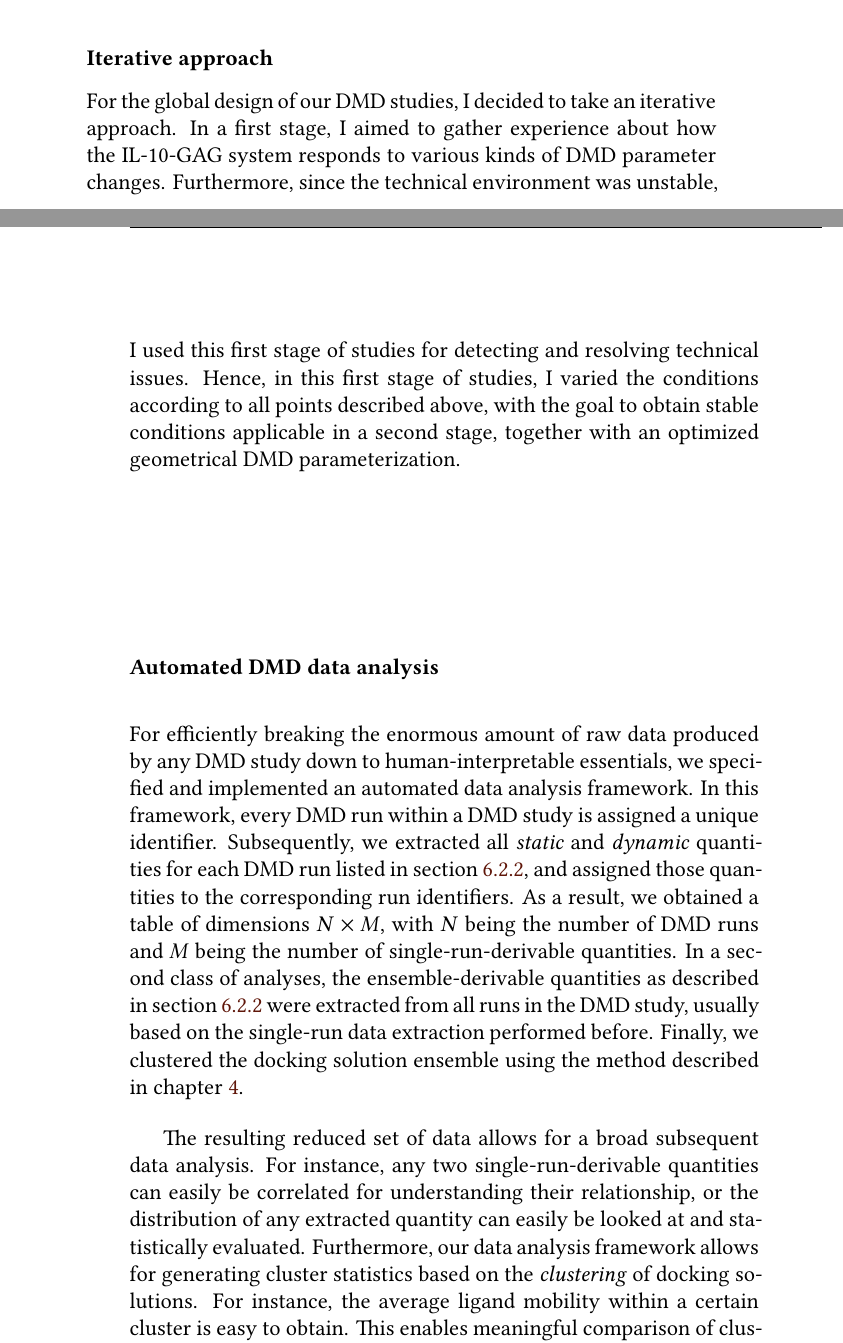
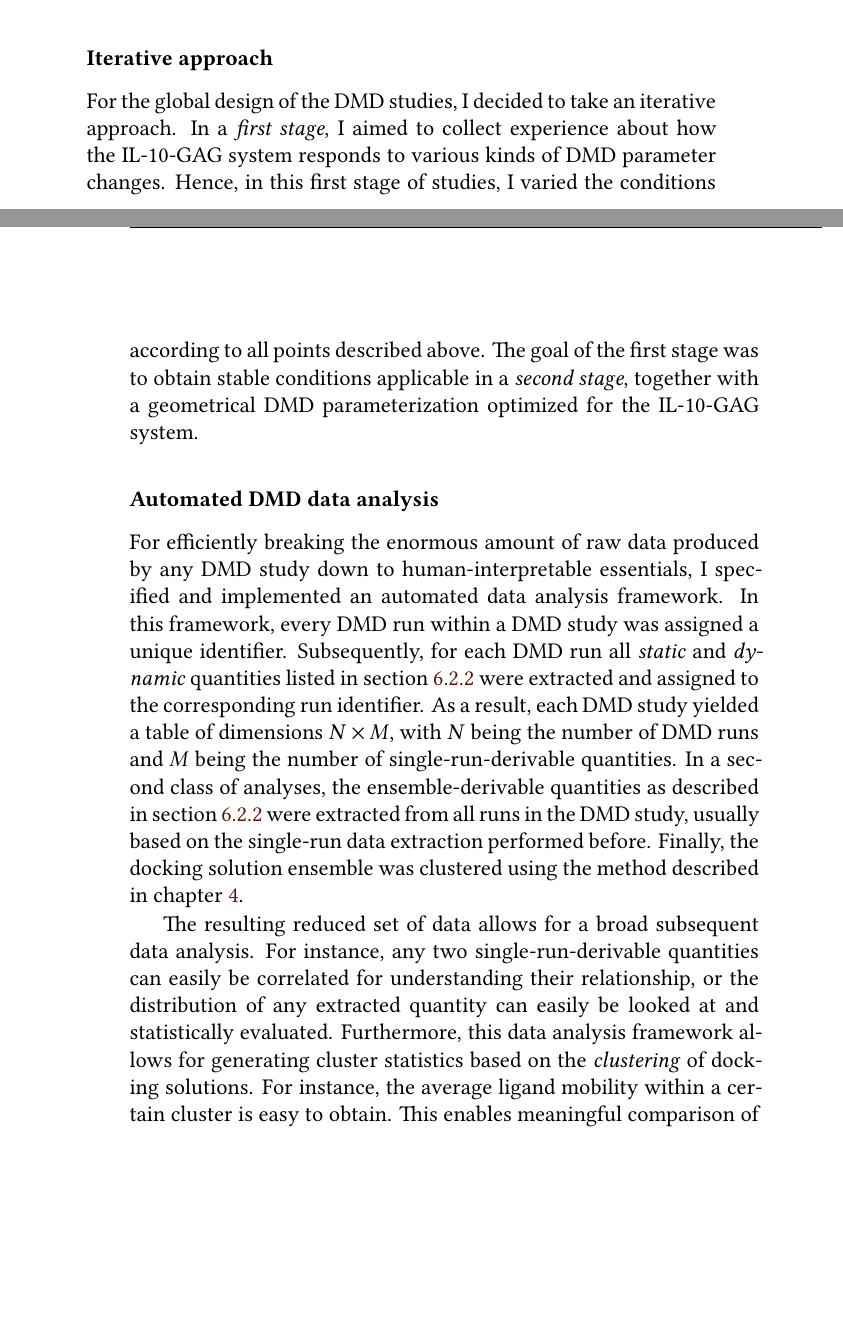
Before and after one commit to jgehrcke/phd-thesis, a LaTeX thesis (latexproject/main.tex, which reads latexproject/07_dmd_il10.tex): two parts of pages 96 and 97 of 143, joined at a grey line, cut so that both start at the same text, the shorter picture padded with empty space. Compiled offline with XeLaTeX.

Commit message:
dmdil10: improvements (mayte corrections).

```diff
--- a/latexproject/07_dmd_il10.tex
+++ b/latexproject/07_dmd_il10.tex
@@ -132,37 +132,35 @@ than CS4.
 
 \subsubsection{Iterative approach}
 
-For the global design of our DMD studies, I decided to take an iterative
-approach. In a first stage, I aimed to gather experience about how the IL-10-GAG
-system responds to various kinds of DMD parameter changes. Furthermore, since
-the technical environment was unstable, I used this first stage of studies for
-detecting and resolving technical issues. Hence, in this first stage of studies,
-I varied the conditions according to all points described above, with the goal
-to obtain stable conditions applicable in a second stage, together with an
-optimized geometrical DMD parameterization.
+For the global design of the DMD studies, I decided to take an iterative
+approach. In a \textit{first stage}, I aimed to collect experience about how the
+IL-10-GAG system responds to various kinds of DMD parameter changes. Hence, in
+this first stage of studies, I varied the conditions according to all points
+described above. The goal of the first stage was to obtain stable conditions
+applicable in a \textit{second stage}, together with a geometrical DMD
+parameterization optimized for the IL-10-GAG system.
 
 
 \subsubsection{Automated DMD data analysis}
 
 For efficiently breaking the enormous amount of raw data produced by any DMD
-study down to human-interpretable essentials, we specified and implemented an
+study down to human-interpretable essentials, I specified and implemented an
 automated data analysis framework. In this framework, every DMD run within a DMD
-study is assigned a unique identifier. Subsequently, we extracted all
-\textit{static} and \textit{dynamic} quantities for each DMD run listed in
-\cref{dmd:dataanalysis}, and assigned those quantities to the corresponding
-run identifiers. As a result, we obtained a table of dimensions $N \times M$,
-with $N$ being the number of DMD runs and $M$ being the number of
+study was assigned a unique identifier. Subsequently, for each DMD run all
+\textit{static} and \textit{dynamic} quantities listed in
+\cref{dmd:dataanalysis} were extracted and assigned to the corresponding run
+identifier. As a result, each DMD study yielded a table of dimensions $N \times
+M$, with $N$ being the number of DMD runs and $M$ being the number of
 single-run-derivable quantities. In a second class of analyses, the
 ensemble-derivable quantities as described in \cref{dmd:dataanalysis} were
 extracted from all runs in the DMD study, usually based on the single-run data
-extraction performed before. Finally, we clustered the docking solution ensemble
-using the method described in
-\cref{chapter:bspred}.
+extraction performed before. Finally, the docking solution ensemble was
+clustered using the method described in \cref{chapter:bspred}.
 
 The resulting reduced set of data allows for a broad subsequent data analysis.
 For instance, any two single-run-derivable quantities can easily be correlated
 for understanding their relationship, or the distribution of any extracted
-quantity can easily be looked at and statistically evaluated. Furthermore, our
+quantity can easily be looked at and statistically evaluated. Furthermore, this
 data analysis framework allows for generating cluster statistics based on the
 \textit{clustering} of docking solutions. For instance, the average ligand
 mobility within a certain cluster is easy to obtain. This enables meaningful
```
Also changed, not shown: latexproject/07_dmd_il10.tex (2 more changed lines).
